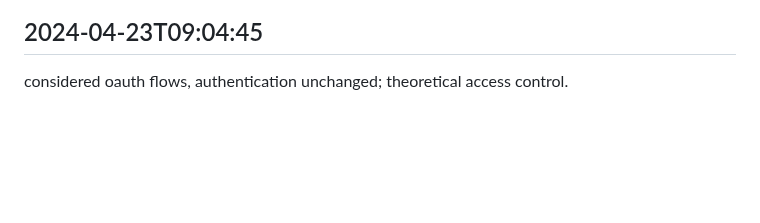
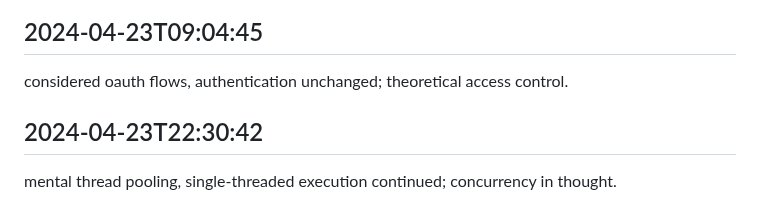
Before and after one commit to mrsandy1965/colabrate, a Markdown page: worklog.md, the part around the change. Rendered like a GitHub page; blank space fills up the shorter version.

Commit message:
job all done

```diff
--- a/worklog.md
+++ b/worklog.md
@@ -3996,3 +3996,6 @@ pondered serverless architecture, servers still humming; cloud-native contemplat
 
 ## 2024-04-23T09:04:45
 considered oauth flows, authentication unchanged; theoretical access control.
+
+## 2024-04-23T22:30:42
+mental thread pooling, single-threaded execution continued; concurrency in thought.
```
